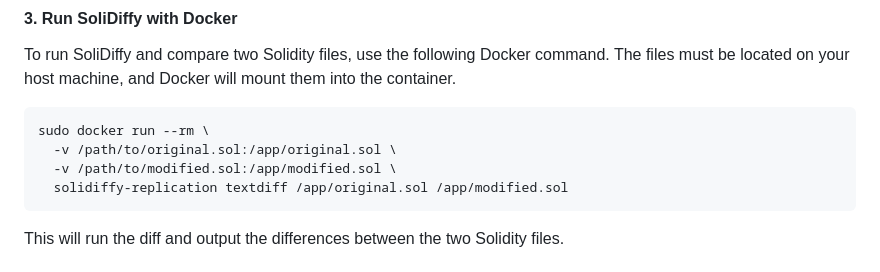
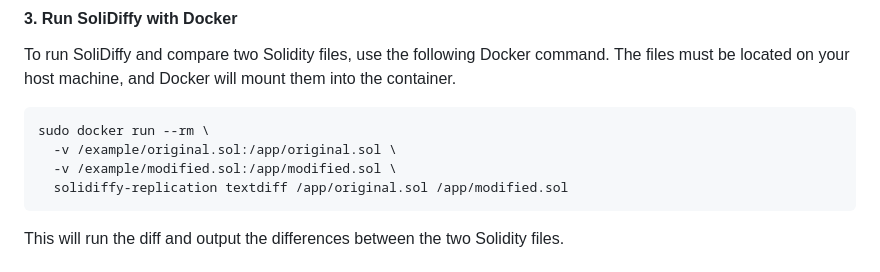
Before and after one commit to mojtaba-eshghie/SoliDiffy, a Markdown page: README.md, the part around the change. GitHub-like rendering.

````diff
--- a/README.md
+++ b/README.md
@@ -36,8 +36,8 @@ To run SoliDiffy and compare two Solidity files, use the following Docker comman
 
 ```bash
 sudo docker run --rm \
-  -v /path/to/original.sol:/app/original.sol \
-  -v /path/to/modified.sol:/app/modified.sol \
+  -v /example/original.sol:/app/original.sol \
+  -v /example/modified.sol:/app/modified.sol \
   solidiffy-replication textdiff /app/original.sol /app/modified.sol
 ```
 
````
